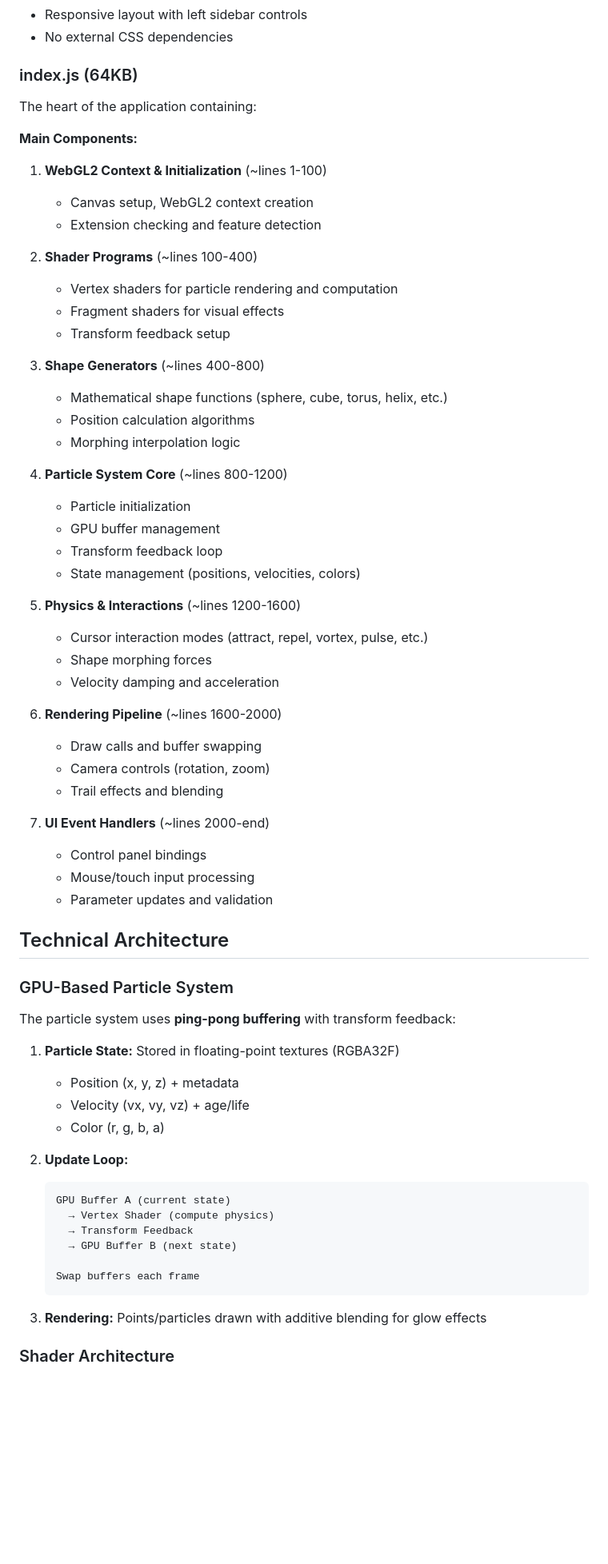
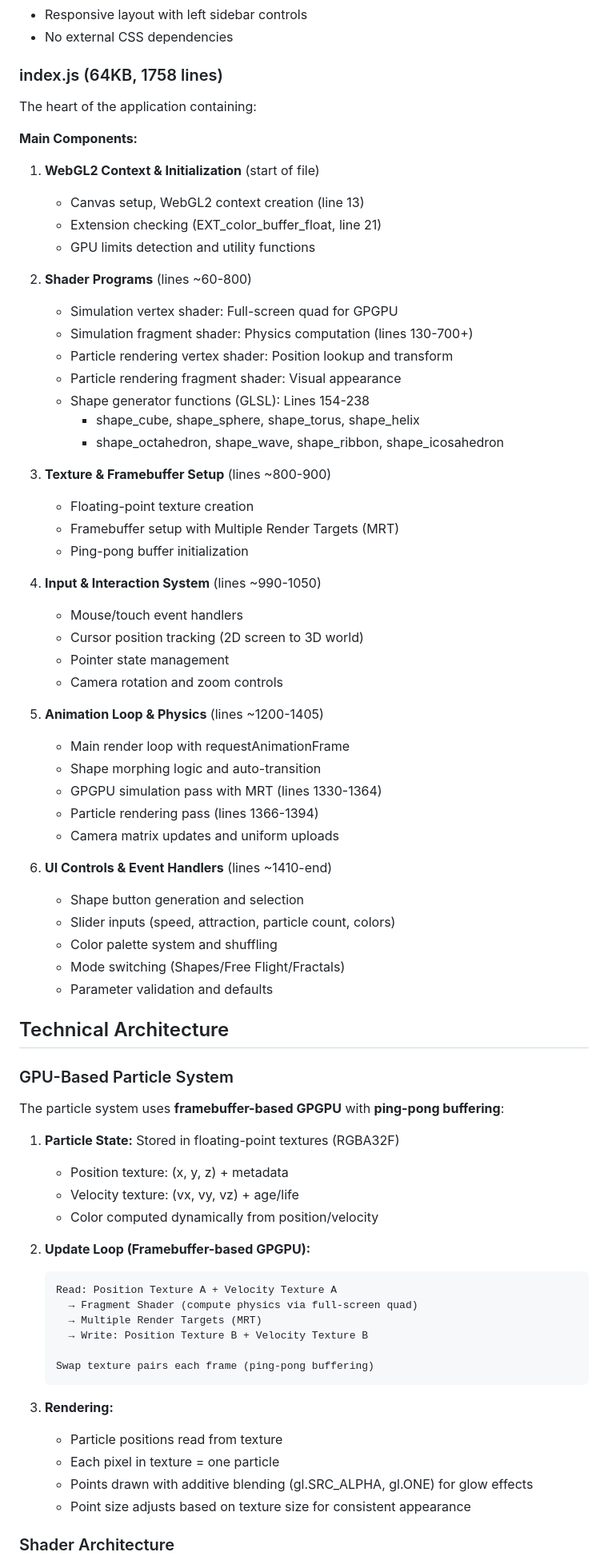
Before and after one commit to 4RH1T3CT0R7/GPU-particles-web, a Markdown page: CLAUDE.MD, the part around one of its changes. Shown at 80% size. Rendered like a GitHub page; blank space fills up the shorter version.

````diff
--- a/CLAUDE.MD
+++ b/CLAUDE.MD
@@ -37,67 +38,75 @@ GPU-particles-web/
 - Responsive layout with left sidebar controls
 - No external CSS dependencies
 
-### index.js (64KB)
+### index.js (64KB, 1758 lines)
 The heart of the application containing:
 
 **Main Components:**
-1. **WebGL2 Context & Initialization** (~lines 1-100)
-   - Canvas setup, WebGL2 context creation
-   - Extension checking and feature detection
+1. **WebGL2 Context & Initialization** (start of file)
+   - Canvas setup, WebGL2 context creation (line 13)
+   - Extension checking (EXT_color_buffer_float, line 21)
+   - GPU limits detection and utility functions
 
-2. **Shader Programs** (~lines 100-400)
-   - Vertex shaders for particle rendering and computation
-   - Fragment shaders for visual effects
-   - Transform feedback setup
+2. **Shader Programs** (lines ~60-800)
+   - Simulation vertex shader: Full-screen quad for GPGPU
+   - Simulation fragment shader: Physics computation (lines 130-700+)
+   - Particle rendering vertex shader: Position lookup and transform
+   - Particle rendering fragment shader: Visual appearance
+   - Shape generator functions (GLSL): Lines 154-238
+     - shape_cube, shape_sphere, shape_torus, shape_helix
+     - shape_octahedron, shape_wave, shape_ribbon, shape_icosahedron
 
-3. **Shape Generators** (~lines 400-800)
-   - Mathematical shape functions (sphere, cube, torus, helix, etc.)
-   - Position calculation algorithms
-   - Morphing interpolation logic
+3. **Texture & Framebuffer Setup** (lines ~800-900)
+   - Floating-point texture creation
+   - Framebuffer setup with Multiple Render Targets (MRT)
+   - Ping-pong buffer initialization
 
-4. **Particle System Core** (~lines 800-1200)
-   - Particle initialization
-   - GPU buffer management
-   - Transform feedback loop
-   - State management (positions, velocities, colors)
+4. **Input & Interaction System** (lines ~990-1050)
+   - Mouse/touch event handlers
+   - Cursor position tracking (2D screen to 3D world)
+   - Pointer state management
+   - Camera rotation and zoom controls
 
-5. **Physics & Interactions** (~lines 1200-1600)
-   - Cursor interaction modes (attract, repel, vortex, pulse, etc.)
-   - Shape morphing forces
-   - Velocity damping and acceleration
+5. **Animation Loop & Physics** (lines ~1200-1405)
+   - Main render loop with requestAnimationFrame
+   - Shape morphing logic and auto-transition
+   - GPGPU simulation pass with MRT (lines 1330-1364)
+   - Particle rendering pass (lines 1366-1394)
+   - Camera matrix updates and uniform uploads
 
-6. **Rendering Pipeline** (~lines 1600-2000)
-   - Draw calls and buffer swapping
-   - Camera controls (rotation, zoom)
-   - Trail effects and blending
-
-7. **UI Event Handlers** (~lines 2000-end)
-   - Control panel bindings
-   - Mouse/touch input processing
-   - Parameter updates and validation
+6. **UI Controls & Event Handlers** (lines ~1410-end)
+   - Shape button generation and selection
+   - Slider inputs (speed, attraction, particle count, colors)
+   - Color palette system and shuffling
+   - Mode switching (Shapes/Free Flight/Fractals)
+   - Parameter validation and defaults
 
 ## Technical Architecture
 
 ### GPU-Based Particle System
 
-The particle system uses **ping-pong buffering** with transform feedback:
+The particle system uses **framebuffer-based GPGPU** with **ping-pong buffering**:
 
 1. **Particle State:** Stored in floating-point textures (RGBA32F)
-   - Position (x, y, z) + metadata
-   - Velocity (vx, vy, vz) + age/life
-   - Color (r, g, b, a)
+   - Position texture: (x, y, z) + metadata
+   - Velocity texture: (vx, vy, vz) + age/life
+   - Color computed dynamically from position/velocity
 
-2. **Update Loop:**
+2. **Update Loop (Framebuffer-based GPGPU):**
    ```
-   GPU Buffer A (current state)
-     → Vertex Shader (compute physics)
-     → Transform Feedback
-     → GPU Buffer B (next state)
+   Read: Position Texture A + Velocity Texture A
+     → Fragment Shader (compute physics via full-screen quad)
+     → Multiple Render Targets (MRT)
+     → Write: Position Texture B + Velocity Texture B
 
-   Swap buffers each frame
+   Swap texture pairs each frame (ping-pong buffering)
    ```
 
-3. **Rendering:** Points/particles drawn with additive blending for glow effects
+3. **Rendering:**
+   - Particle positions read from texture
+   - Each pixel in texture = one particle
+   - Points drawn with additive blending (gl.SRC_ALPHA, gl.ONE) for glow effects
+   - Point size adjusts based on texture size for consistent appearance
 
 ### Shader Architecture
 
````
Also changed, not shown: other parts of CLAUDE.MD (+97 -35 lines), README.md (+20 -8 lines).
